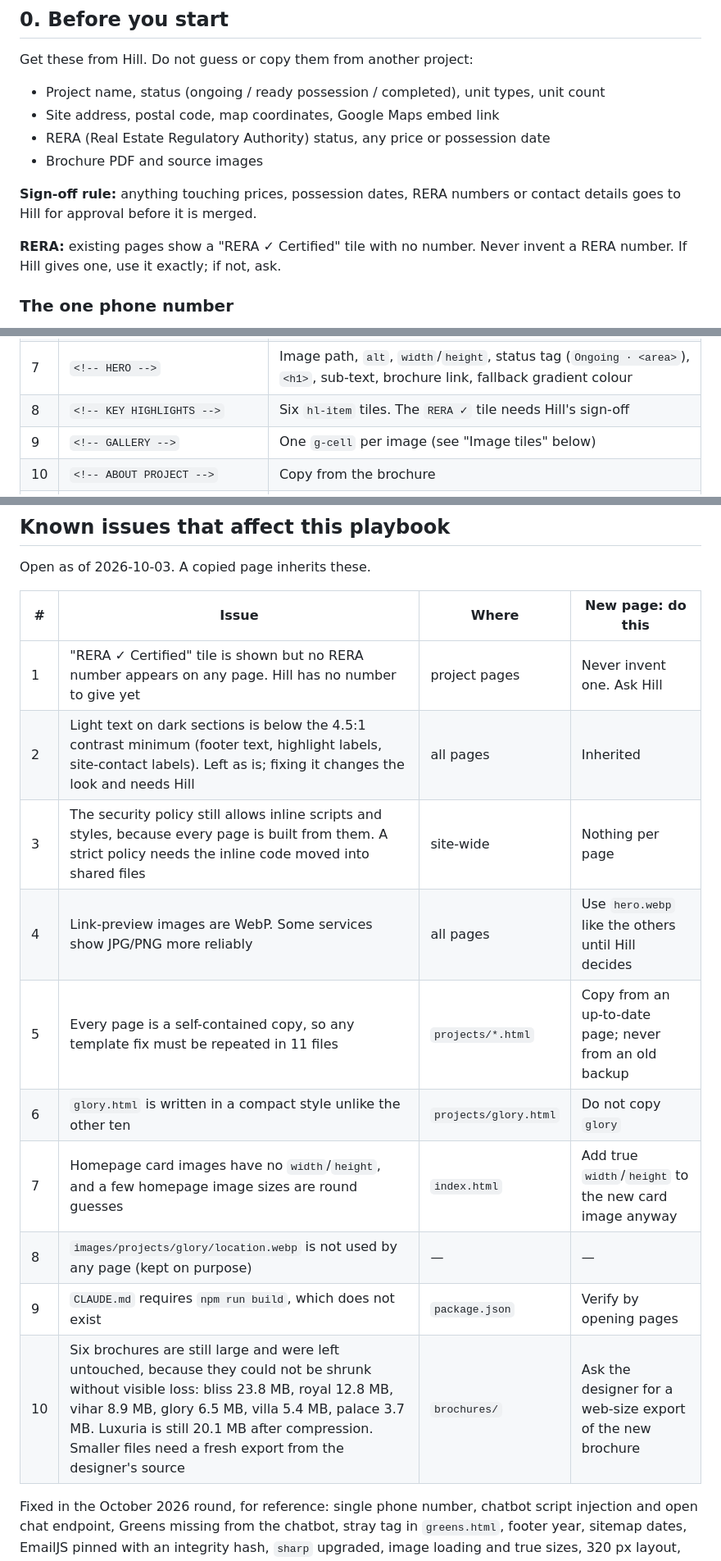
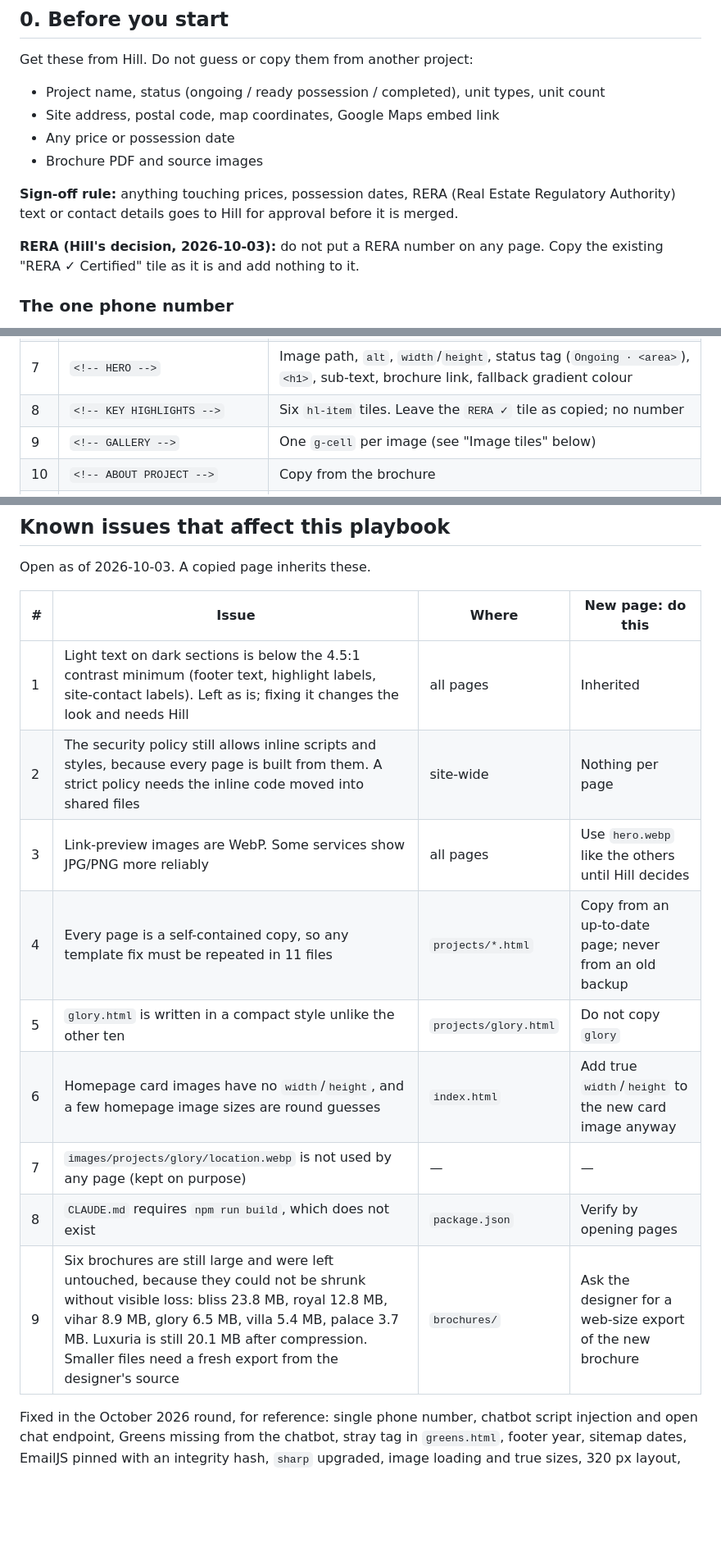
Before and after one commit to Hill-Sudani/shreedhar-realtors, a Markdown page: docs/adding-a-project.md, 3 parts joined by grey strips. Shown at 82% size. Drawn GitHub-style; blank space fills up the shorter version.

Commit message:
Playbook: no RERA number on any page (Hill's decision)
Remove the RERA open item and question; state the rule instead.

Co-Authored-By: Claude Opus 5.5 <noreply@anthropic.com>

```diff
--- a/docs/adding-a-project.md
+++ b/docs/adding-a-project.md
@@ -13,12 +13,12 @@ Get these from Hill. Do not guess or copy them from another project:
 
 - Project name, status (ongoing / ready possession / completed), unit types, unit count
 - Site address, postal code, map coordinates, Google Maps embed link
-- RERA (Real Estate Regulatory Authority) status, any price or possession date
+- Any price or possession date
 - Brochure PDF and source images
 
-**Sign-off rule:** anything touching prices, possession dates, RERA numbers or contact details goes to Hill for approval before it is merged.
+**Sign-off rule:** anything touching prices, possession dates, RERA (Real Estate Regulatory Authority) text or contact details goes to Hill for approval before it is merged.
 
-**RERA:** existing pages show a "RERA ✓ Certified" tile with no number. Never invent a RERA number. If Hill gives one, use it exactly; if not, ask.
+**RERA (Hill's decision, 2026-10-03):** do not put a RERA number on any page. Copy the existing "RERA ✓ Certified" tile as it is and add nothing to it.
 
 ### The one phone number
 
@@ -79,7 +79,7 @@ Work through the page top to bottom:
 | 5 | `<!-- WHATSAPP FLOAT -->` | Project name inside the pre-filled message. Number stays `919879503547` |
 | 6 | `<!-- NAV -->` | `aria-label` on "Enquire Now" |
 | 7 | `<!-- HERO -->` | Image path, `alt`, `width`/`height`, status tag (`Ongoing · <area>`), `<h1>`, sub-text, brochure link, fallback gradient colour |
-| 8 | `<!-- KEY HIGHLIGHTS -->` | Six `hl-item` tiles. The `RERA ✓` tile needs Hill's sign-off |
+| 8 | `<!-- KEY HIGHLIGHTS -->` | Six `hl-item` tiles. Leave the `RERA ✓` tile as copied; no number |
 | 9 | `<!-- GALLERY -->` | One `g-cell` per image (see "Image tiles" below) |
 | 10 | `<!-- ABOUT PROJECT -->` | Copy from the brochure |
 | 11 | `<!-- AMENITIES -->` | Only amenities the brochure lists |
@@ -233,15 +233,14 @@ Open as of 2026-10-03. A copied page inherits these.
 
 | # | Issue | Where | New page: do this |
 |---|---|---|---|
-| 1 | "RERA ✓ Certified" tile is shown but no RERA number appears on any page. Hill has no number to give yet | project pages | Never invent one. Ask Hill |
-| 2 | Light text on dark sections is below the 4.5:1 contrast minimum (footer text, highlight labels, site-contact labels). Left as is; fixing it changes the look and needs Hill | all pages | Inherited |
-| 3 | The security policy still allows inline scripts and styles, because every page is built from them. A strict policy needs the inline code moved into shared files | site-wide | Nothing per page |
-| 4 | Link-preview images are WebP. Some services show JPG/PNG more reliably | all pages | Use `hero.webp` like the others until Hill decides |
-| 5 | Every page is a self-contained copy, so any template fix must be repeated in 11 files | `projects/*.html` | Copy from an up-to-date page; never from an old backup |
-| 6 | `glory.html` is written in a compact style unlike the other ten | `projects/glory.html` | Do not copy `glory` |
-| 7 | Homepage card images have no `width`/`height`, and a few homepage image sizes are round guesses | `index.html` | Add true `width`/`height` to the new card image anyway |
-| 8 | `images/projects/glory/location.webp` is not used by any page (kept on purpose) | — | — |
-| 9 | `CLAUDE.md` requires `npm run build`, which does not exist | `package.json` | Verify by opening pages |
-| 10 | Six brochures are still large and were left untouched, because they could not be shrunk without visible loss: bliss 23.8 MB, royal 12.8 MB, vihar 8.9 MB, glory 6.5 MB, villa 5.4 MB, palace 3.7 MB. Luxuria is still 20.1 MB after compression. Smaller files need a fresh export from the designer's source | `brochures/` | Ask the designer for a web-size export of the new brochure |
+| 1 | Light text on dark sections is below the 4.5:1 contrast minimum (footer text, highlight labels, site-contact labels). Left as is; fixing it changes the look and needs Hill | all pages | Inherited |
+| 2 | The security policy still allows inline scripts and styles, because every page is built from them. A strict policy needs the inline code moved into shared files | site-wide | Nothing per page |
+| 3 | Link-preview images are WebP. Some services show JPG/PNG more reliably | all pages | Use `hero.webp` like the others until Hill decides |
+| 4 | Every page is a self-contained copy, so any template fix must be repeated in 11 files | `projects/*.html` | Copy from an up-to-date page; never from an old backup |
+| 5 | `glory.html` is written in a compact style unlike the other ten | `projects/glory.html` | Do not copy `glory` |
+| 6 | Homepage card images have no `width`/`height`, and a few homepage image sizes are round guesses | `index.html` | Add true `width`/`height` to the new card image anyway |
+| 7 | `images/projects/glory/location.webp` is not used by any page (kept on purpose) | — | — |
+| 8 | `CLAUDE.md` requires `npm run build`, which does not exist | `package.json` | Verify by opening pages |
+| 9 | Six brochures are still large and were left untouched, because they could not be shrunk without visible loss: bliss 23.8 MB, royal 12.8 MB, vihar 8.9 MB, glory 6.5 MB, villa 5.4 MB, palace 3.7 MB. Luxuria is still 20.1 MB after compression. Smaller files need a fresh export from the designer's source | `brochures/` | Ask the designer for a web-size export of the new brochure |
 
 Fixed in the October 2026 round, for reference: single phone number, chatbot script injection and open chat endpoint, Greens missing from the chatbot, stray tag in `greens.html`, footer year, sitemap dates, EmailJS pinned with an integrity hash, `sharp` upgraded, image loading and true sizes, 320 px layout, keyboard and screen-reader support, muted-text contrast on light backgrounds, canonical and link-preview tags, reduced-motion support, security headers, brochure compression (5 of 11 files).
```
